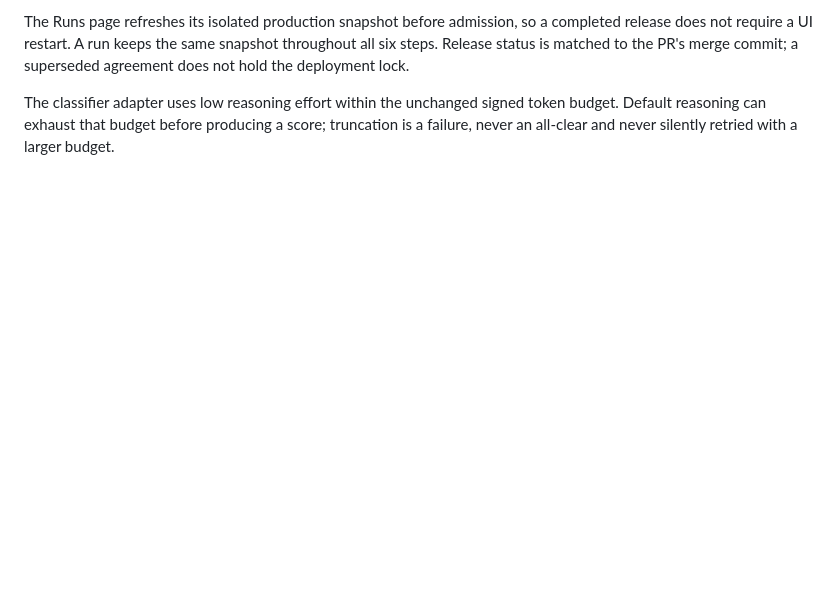
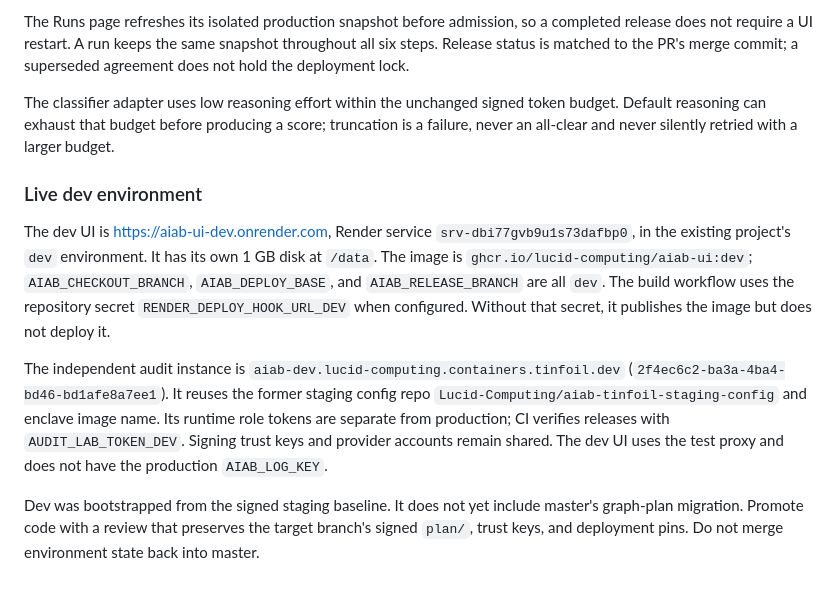
Before and after one commit to Lucid-Computing/aiab-introspection, a Markdown page: ui/README.md, the part around the change. Drawn GitHub-style; blank space fills up the shorter version.

Commit message:
Document the live dev environment [skip ci]

```diff
--- a/ui/README.md
+++ b/ui/README.md
@@ -214,3 +214,25 @@ not hold the deployment lock.
 The classifier adapter uses low reasoning effort within the unchanged signed token
 budget. Default reasoning can exhaust that budget before producing a score; truncation
 is a failure, never an all-clear and never silently retried with a larger budget.
+
+
+### Live dev environment
+
+The dev UI is https://aiab-ui-dev.onrender.com, Render service
+`srv-dbi77gvb9u1s73dafbp0`, in the existing project's `dev` environment. It has
+its own 1 GB disk at `/data`. The image is `ghcr.io/lucid-computing/aiab-ui:dev`;
+`AIAB_CHECKOUT_BRANCH`, `AIAB_DEPLOY_BASE`, and `AIAB_RELEASE_BRANCH` are all `dev`.
+The build workflow uses the repository secret `RENDER_DEPLOY_HOOK_URL_DEV` when
+configured. Without that secret, it publishes the image but does not deploy it.
+
+The independent audit instance is `aiab-dev.lucid-computing.containers.tinfoil.dev`
+(`2f4ec6c2-ba3a-4ba4-bd46-bd1afe8a7ee1`). It reuses the former staging config repo
+`Lucid-Computing/aiab-tinfoil-staging-config` and enclave image name. Its runtime
+role tokens are separate from production; CI verifies releases with
+`AUDIT_LAB_TOKEN_DEV`. Signing trust keys and provider accounts remain shared.
+The dev UI uses the test proxy and does not have the production `AIAB_LOG_KEY`.
+
+Dev was bootstrapped from the signed staging baseline. It does not yet include
+master's graph-plan migration. Promote code with a review that preserves the
+target branch's signed `plan/`, trust keys, and deployment pins. Do not merge
+environment state back into master.
```
